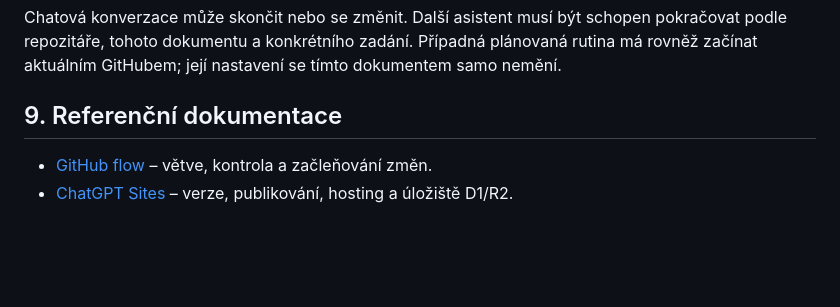
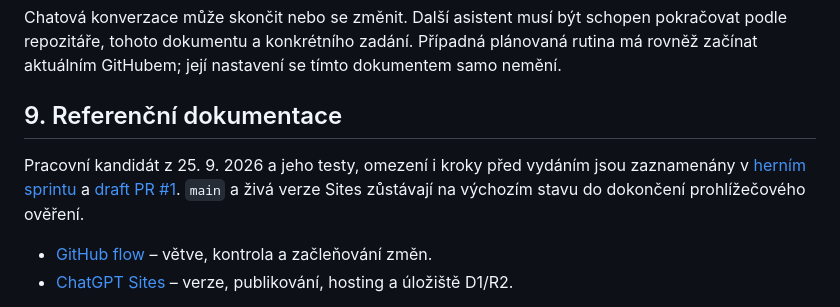
Before and after one commit to MinarikEffecto/Hra, a Markdown page: docs/VYVOJ-HRY.md, the part around the change. Rendered like a GitHub page; blank space fills up the shorter version.

Commit message:
Document game sprint validation and release gate

```diff
--- a/docs/VYVOJ-HRY.md
+++ b/docs/VYVOJ-HRY.md
@@ -179,6 +179,11 @@ Chatová konverzace může skončit nebo se změnit. Další asistent musí být
 
 ## 9. Referenční dokumentace
 
+Pracovní kandidát z 25. 9. 2026 a jeho testy, omezení i kroky před vydáním jsou
+zaznamenány v [herním sprintu](SPRINT-2026-09-25.md) a
+[draft PR #1](https://github.com/MinarikEffecto/Hra/pull/1). `main` a živá
+verze Sites zůstávají na výchozím stavu do dokončení prohlížečového ověření.
+
 - [GitHub flow](https://docs.github.com/en/get-started/using-github/github-flow) – větve, kontrola a začleňování změn.
 - [ChatGPT Sites](https://learn.chatgpt.com/docs/sites) – verze, publikování, hosting a úložiště D1/R2.
 
```
Also changed, not shown: docs/SPRINT-2026-09-25.md (added, +68 -0 lines).
